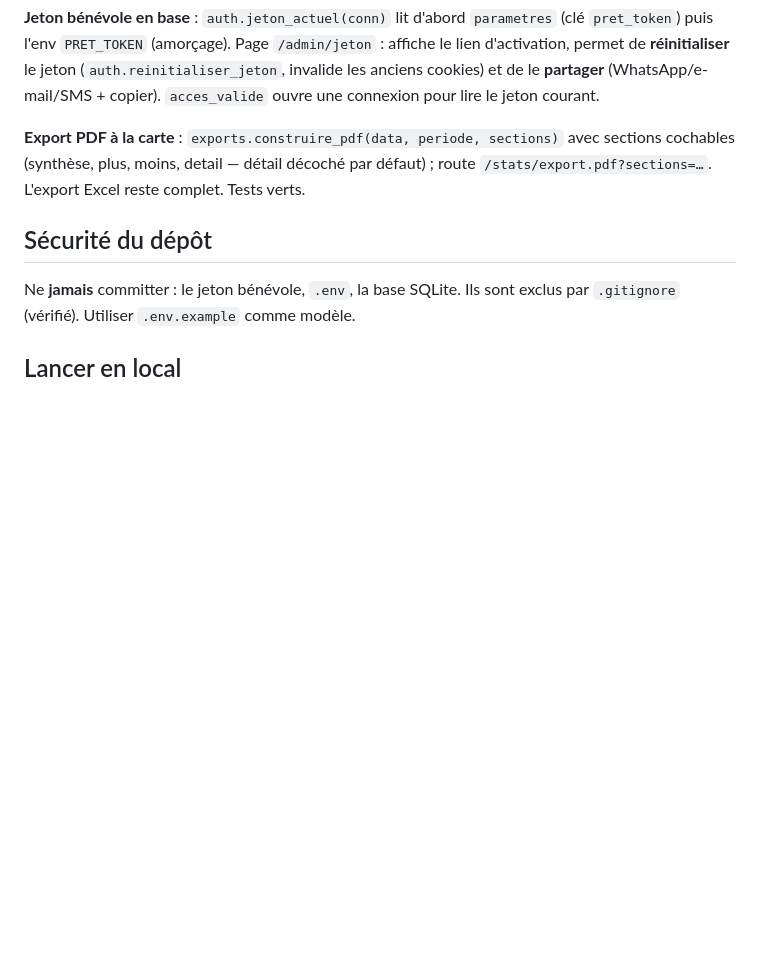
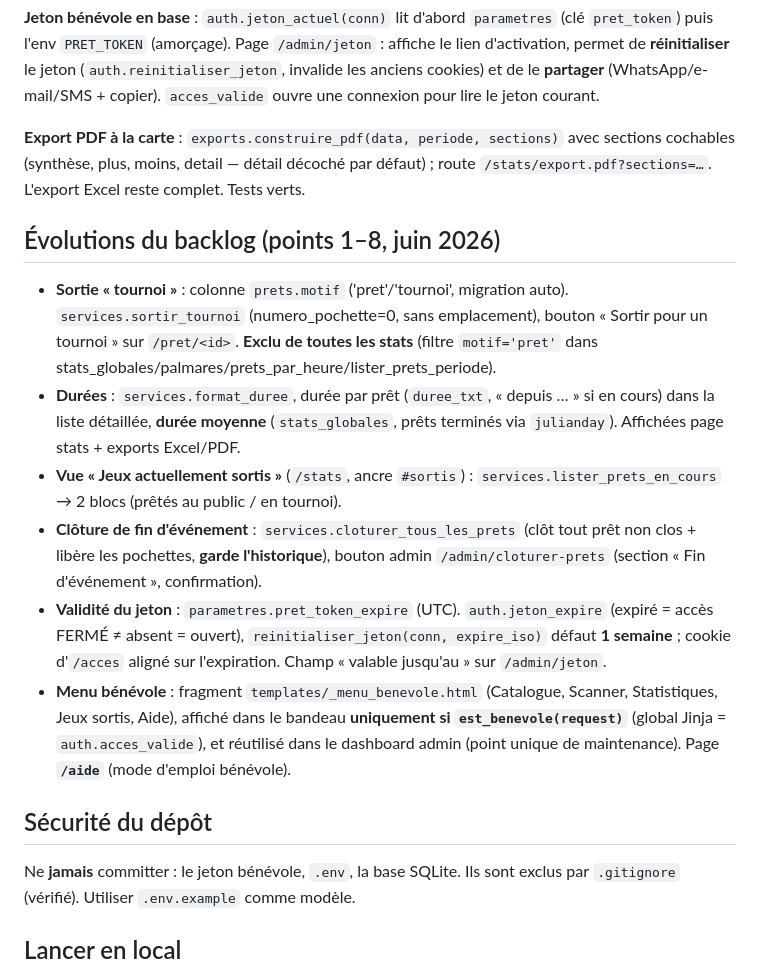
Before and after one commit to Dramac/LudoteX, a Markdown page: CLAUDE.md, the part around the change. GitHub-like rendering; blank space fills up the shorter version.

Commit message:
docs : MàJ CLAUDE.md (évolutions backlog 1-8) + backlog marqué réalisé

```diff
--- a/CLAUDE.md
+++ b/CLAUDE.md
@@ -192,6 +192,30 @@ avec sections cochables (synthèse, plus, moins, detail — détail décoché pa
 défaut) ; route `/stats/export.pdf?sections=…`. L'export Excel reste complet.
 Tests verts.
 
+## Évolutions du backlog (points 1–8, juin 2026)
+
+- **Sortie « tournoi »** : colonne `prets.motif` ('pret'/'tournoi', migration auto).
+  `services.sortir_tournoi` (numero_pochette=0, sans emplacement), bouton « Sortir
+  pour un tournoi » sur `/pret/<id>`. **Exclu de toutes les stats** (filtre
+  `motif='pret'` dans stats_globales/palmares/prets_par_heure/lister_prets_periode).
+- **Durées** : `services.format_duree`, durée par prêt (`duree_txt`, « depuis … »
+  si en cours) dans la liste détaillée, **durée moyenne** (`stats_globales`,
+  prêts terminés via `julianday`). Affichées page stats + exports Excel/PDF.
+- **Vue « Jeux actuellement sortis »** (`/stats`, ancre `#sortis`) :
+  `services.lister_prets_en_cours` → 2 blocs (prêtés au public / en tournoi).
+- **Clôture de fin d'événement** : `services.cloturer_tous_les_prets` (clôt tout
+  prêt non clos + libère les pochettes, **garde l'historique**), bouton admin
+  `/admin/cloturer-prets` (section « Fin d'événement », confirmation).
+- **Validité du jeton** : `parametres.pret_token_expire` (UTC). `auth.jeton_expire`
+  (expiré = accès FERMÉ ≠ absent = ouvert), `reinitialiser_jeton(conn, expire_iso)`
+  défaut **1 semaine** ; cookie d'`/acces` aligné sur l'expiration. Champ
+  « valable jusqu'au » sur `/admin/jeton`.
+- **Menu bénévole** : fragment `templates/_menu_benevole.html` (Catalogue,
+  Scanner, Statistiques, Jeux sortis, Aide), affiché dans le bandeau **uniquement
+  si `est_benevole(request)`** (global Jinja = `auth.acces_valide`), et réutilisé
+  dans le dashboard admin (point unique de maintenance). Page **`/aide`** (mode
+  d'emploi bénévole).
+
 ## Sécurité du dépôt
 
 Ne **jamais** committer : le jeton bénévole, `.env`, la base SQLite. Ils sont
```
Also changed, not shown: docs/ameliorations-a-prevoir.md (+4 -1 lines).
